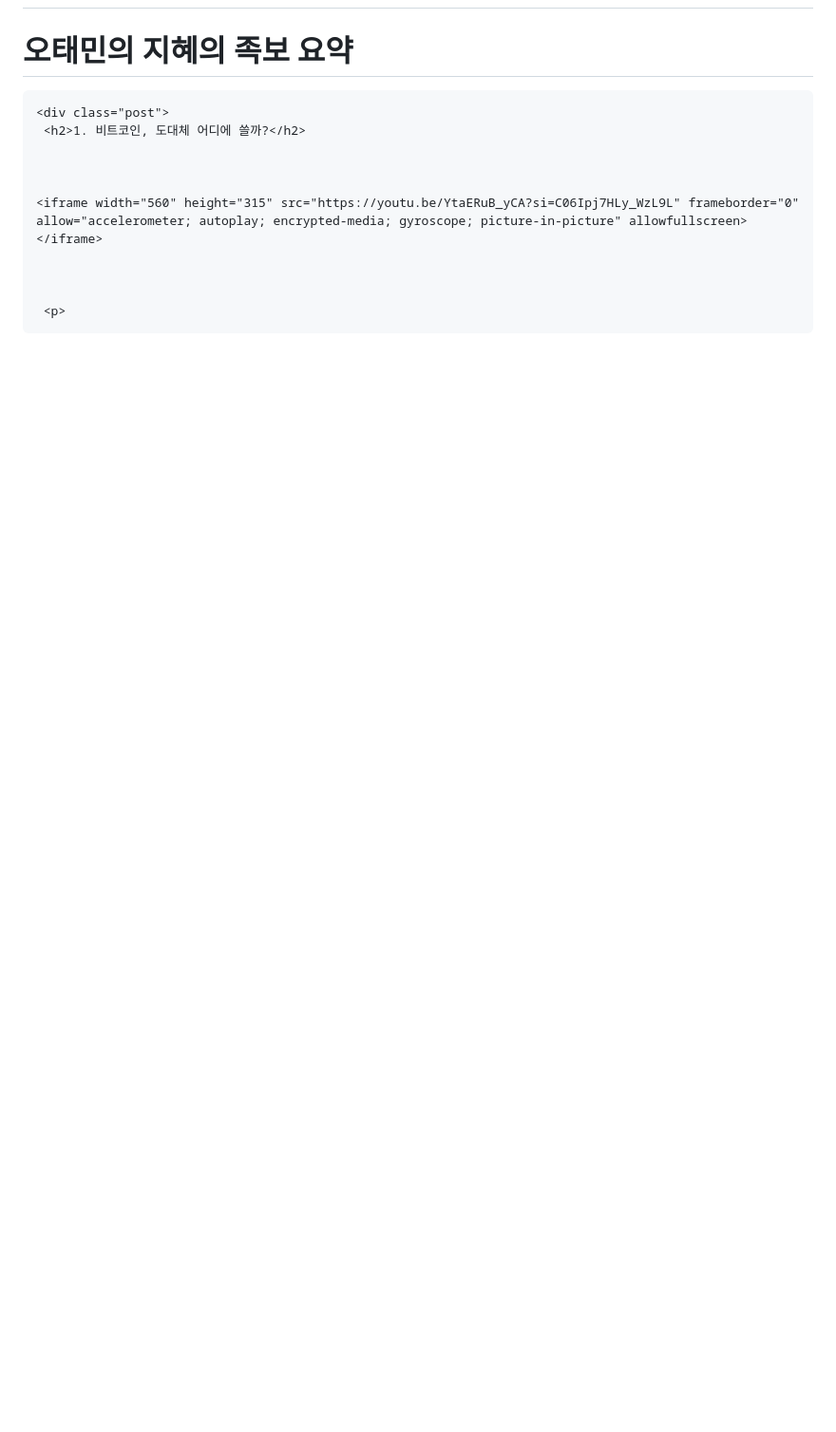
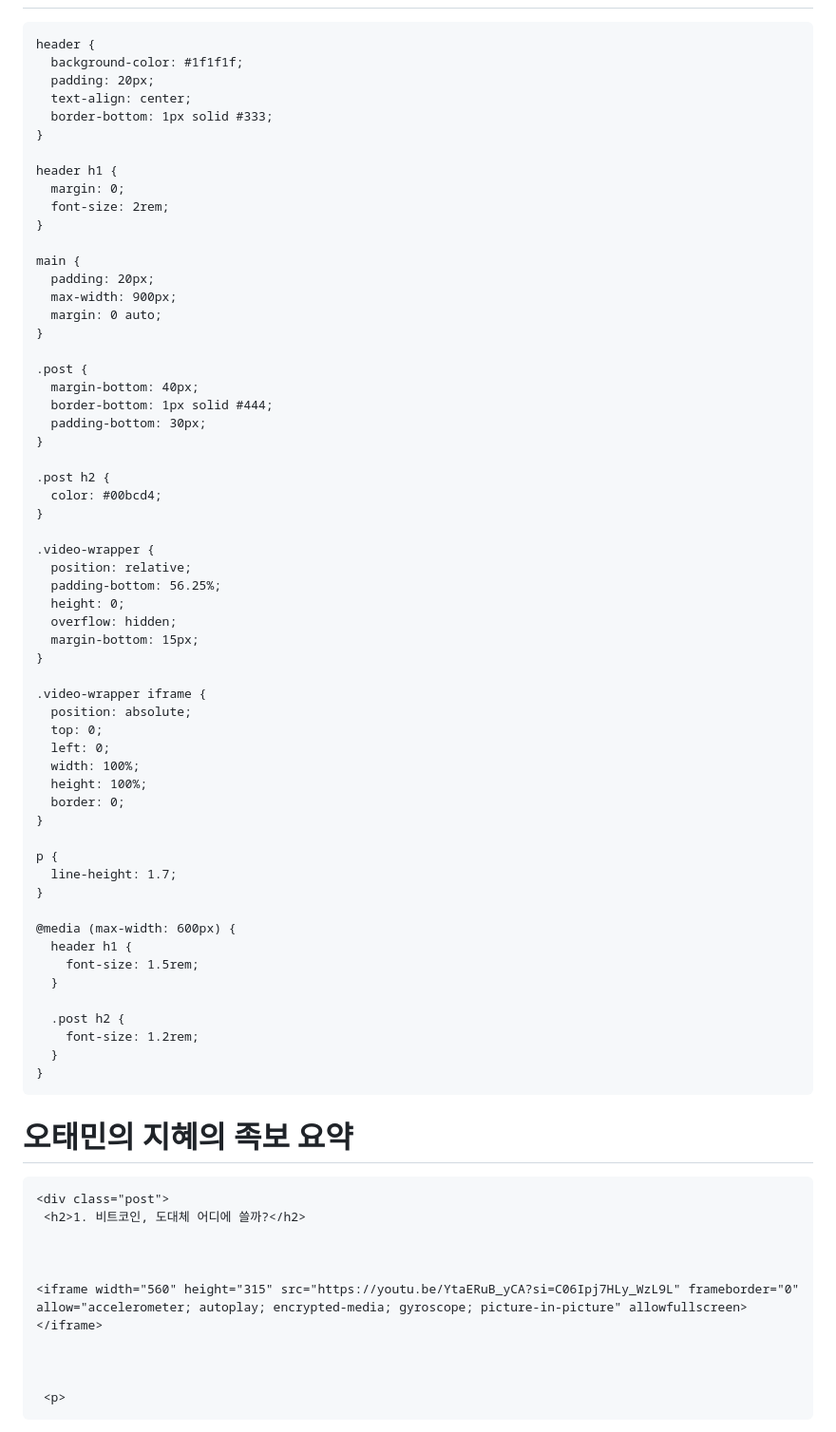
Before and after one commit to RubyP0012/bitcoin-study, a Markdown page: README.md, the part around one of its changes. Shown at 95% size. GitHub-like rendering; blank space fills up the shorter version.

```diff
--- a/README.md
+++ b/README.md
@@ -8,51 +11,75 @@
   <style>
     body {
+      font-family: 'Noto Sans KR', sans-serif;
+      background-color: #121212;
+      color: #ffffff;
       margin: 0;
       padding: 0;
-      background-color: #121212;
-      color: #ffffff;
-      font-family: 'Noto Sans KR', sans-serif;
     }
+
     header {
+      background-color: #1f1f1f;
+      padding: 20px;
       text-align: center;
-      padding: 2rem 1rem;
-      background-color: #1e1e1e;
       border-bottom: 1px solid #333;
     }
+
     header h1 {
-      font-size: 1.8rem;
       margin: 0;
+      font-size: 2rem;
     }
-    .container {
-      max-width: 800px;
+
+    main {
+      padding: 20px;
+      max-width: 900px;
       margin: 0 auto;
-      padding: 2rem 1rem;
     }
+
     .post {
-      background-color: #1e1e1e;
-      margin-bottom: 1.5rem;
-      padding: 1.5rem;
-      border-radius: 10px;
-      box-shadow: 0 2px 5px rgba(0,0,0,0.3);
+      margin-bottom: 40px;
+      border-bottom: 1px solid #444;
+      padding-bottom: 30px;
     }
+
     .post h2 {
-      margin-top: 0;
-      font-size: 1.4rem;
-      color: #ffcc00;
+      color: #00bcd4;
     }
-    .post p {
-      line-height: 1.6;
+
+    .video-wrapper {
+      position: relative;
+      padding-bottom: 56.25%;
+      height: 0;
+      overflow: hidden;
+      margin-bottom: 15px;
     }
+
+    .video-wrapper iframe {
+      position: absolute;
+      top: 0;
+      left: 0;
+      width: 100%;
+      height: 100%;
+      border: 0;
+    }
+
+    p {
+      line-height: 1.7;
+    }
+
     @media (max-width: 600px) {
+      header h1 {
+        font-size: 1.5rem;
+      }
+
       .post h2 {
         font-size: 1.2rem;
-      }
-      .post p {
-        font-size: 0.95rem;
       }
     }
   </style>
 </head>
+
+
+
 
 
 <body>
```
Also changed, not shown: other parts of README.md (+5 -2 lines).
